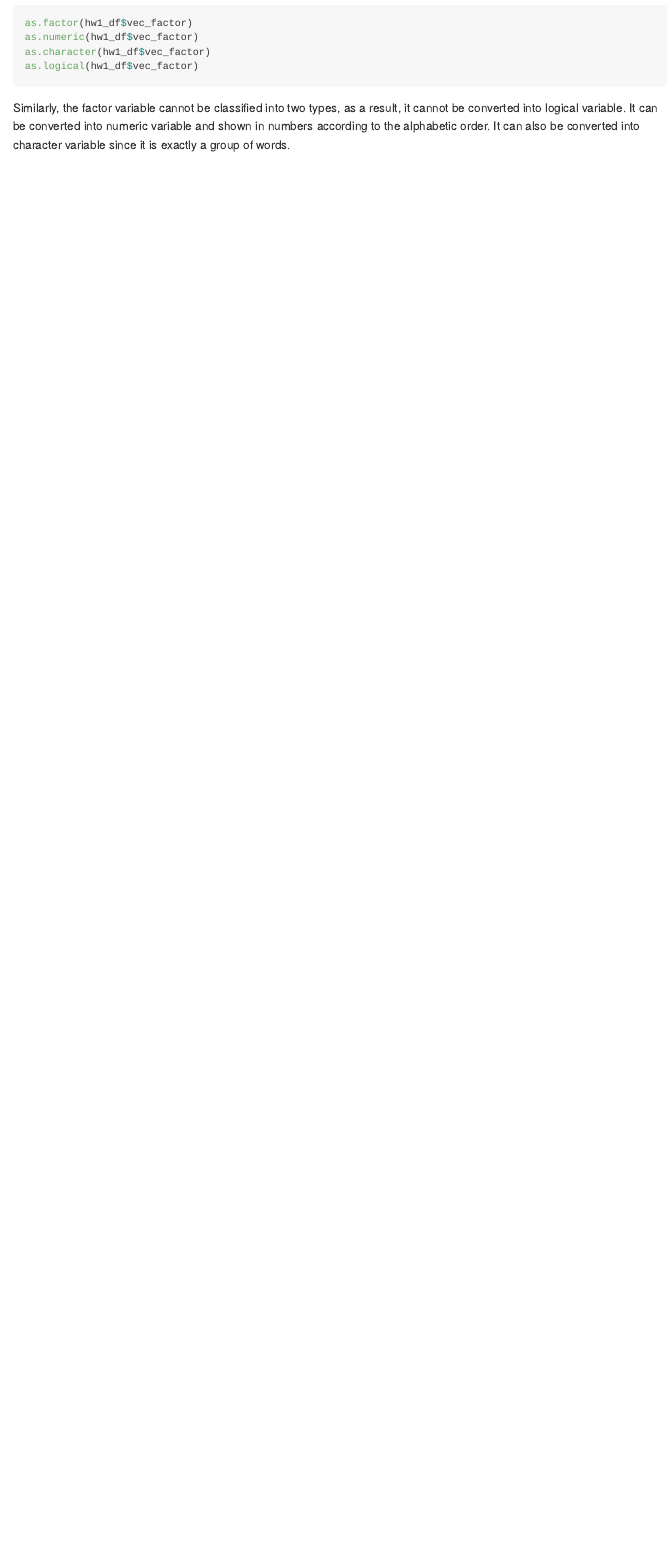
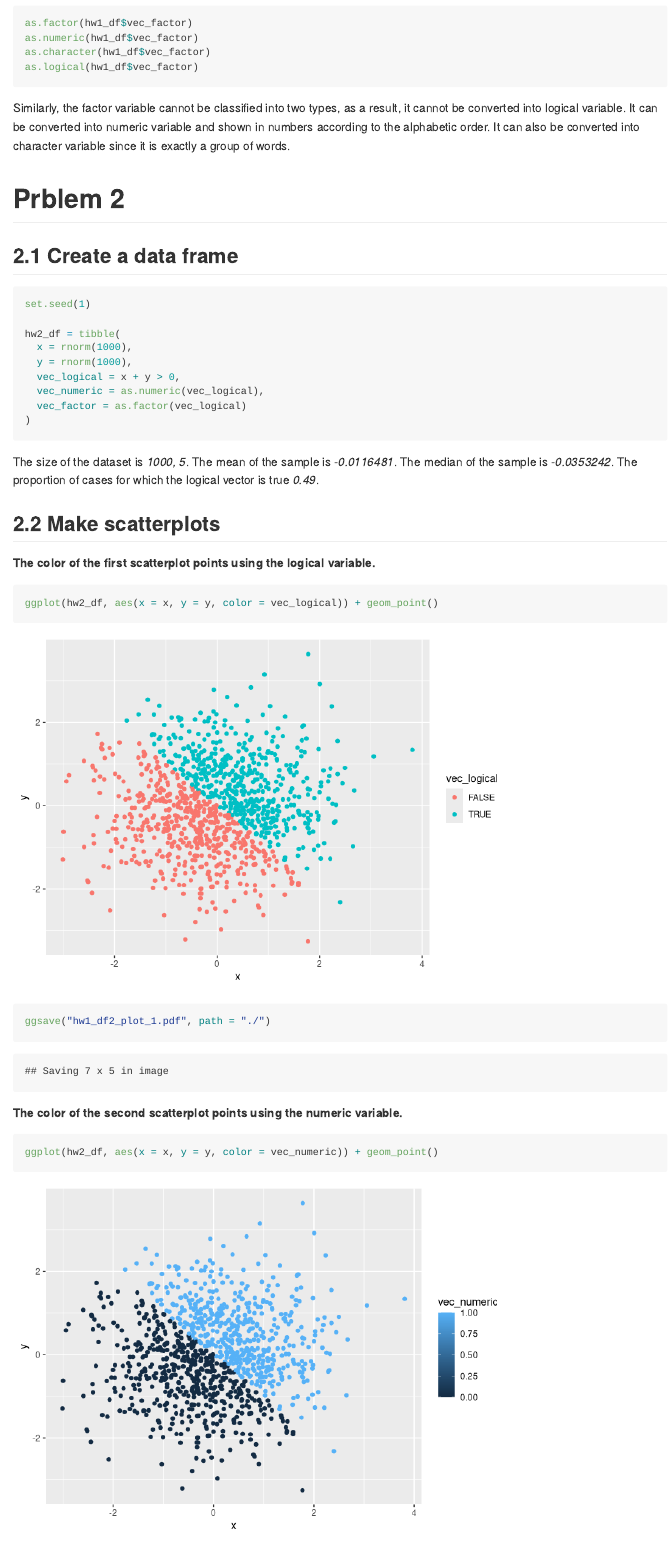
Before and after one commit to Shuwei1024/p8105_hw1_sl4471, an R Markdown document (p8105_hw1_sl4471.Rmd): the page in a window 1100 px wide, from 1720 px down. Rendered offline with R 4.5, knitr and Pandoc, with nearby package versions; long lines of code are wrapped.

Commit message:
add solution to problem 2 and modify the solution to problem 1

````diff
--- a/p8105_hw1_sl4471.Rmd
+++ b/p8105_hw1_sl4471.Rmd
@@ -68,3 +72,38 @@ as.logical(hw1_df$vec_factor)
 ```
 
 Similarly, the factor variable cannot be classified into two types, as a result, it cannot be converted into logical variable. It can be converted into numeric variable and shown in numbers according to the alphabetic order. It can also be converted into character variable since it is exactly a group of words.
+
+# Prblem 2
+
+## 2.1 Create a data frame
+
+```{r problem2_data_frame}
+set.seed(1)
+
+hw2_df = tibble(
+  x = rnorm(1000),
+  y = rnorm(1000),
+  vec_logical = x + y > 0,
+  vec_numeric = as.numeric(vec_logical),
+  vec_factor = as.factor(vec_logical)
+)
+```
+
+The size of the dataset is *`r dim(hw2_df)`*.
+The mean of the sample is *`r mean(hw2_df$x)`*.
+The median of the sample is *`r median(hw2_df$x)`*.
+The proportion of cases for which the logical vector is true *`r sum(hw2_df$vec_logical)/length(hw2_df$vec_logical)`*.
+
+## 2.2 Make scatterplots
+
+**The color of the first scatterplot points using the logical variable.**
+
+```{r scatterplot1}
+ggplot(hw2_df, aes(x = x, y = y, color = vec_logical)) + geom_point()
+ggsave("hw1_df2_plot_1.pdf", path = "./")
+```
+
+**The color of the second scatterplot points using the numeric variable.**
+
+```{r scatterplot2}
+ggplot(hw2_df, aes(x = x, y = y, color = vec_numeric)) + geom_point()
````
Also changed, not shown: p8105_hw1_sl4471.md, p8105_hw1_sl4471.Rmd (19 more changed lines).
